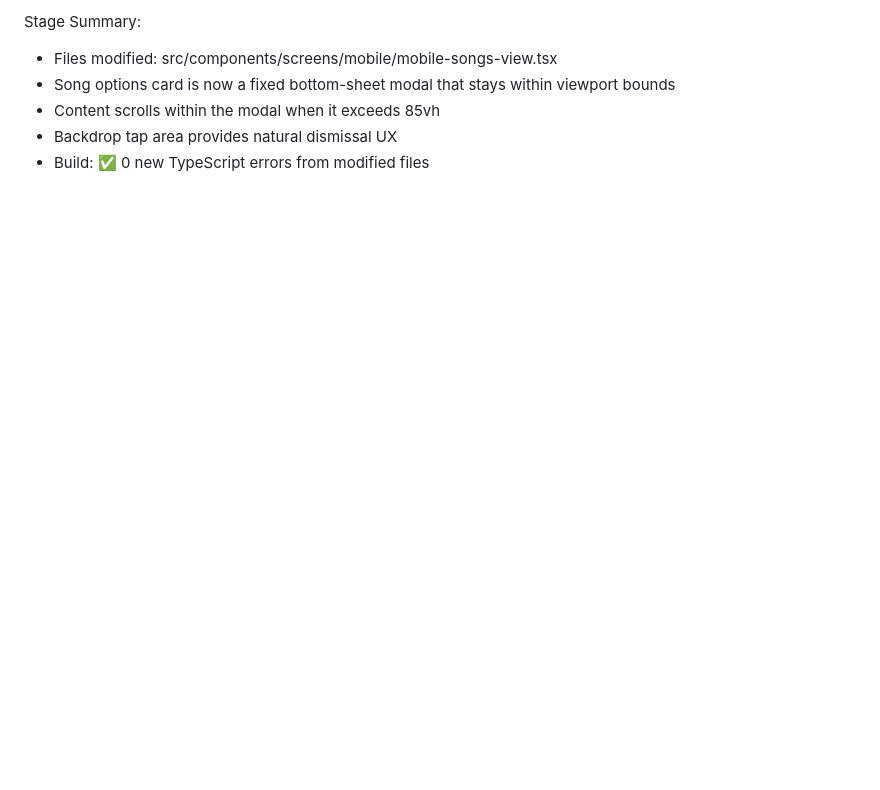
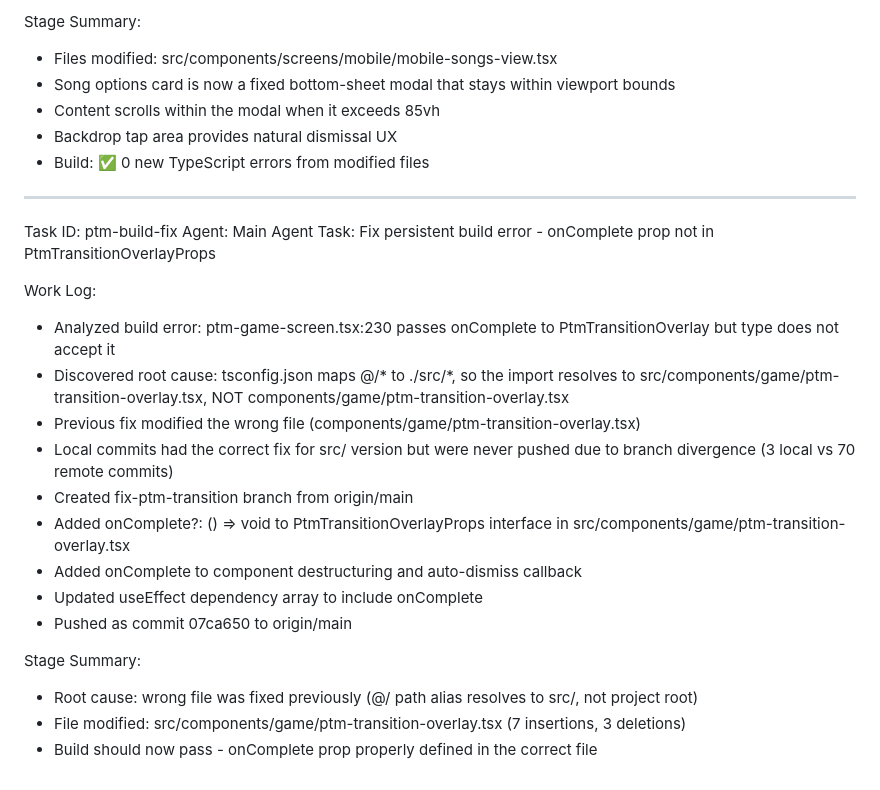
Before and after one commit to marco4192-ui/karaoke-successor, a Markdown page: worklog.md, the part around the change. GitHub-like rendering; blank space fills up the shorter version.

Commit message:
b995b809-de40-4a5d-8871-cf9123ff07c6

```diff
--- a/worklog.md
+++ b/worklog.md
@@ -726,3 +726,23 @@ Stage Summary:
 - Content scrolls within the modal when it exceeds 85vh
 - Backdrop tap area provides natural dismissal UX
 - Build: ✅ 0 new TypeScript errors from modified files
+---
+Task ID: ptm-build-fix
+Agent: Main Agent
+Task: Fix persistent build error - onComplete prop not in PtmTransitionOverlayProps
+
+Work Log:
+- Analyzed build error: ptm-game-screen.tsx:230 passes onComplete to PtmTransitionOverlay but type does not accept it
+- Discovered root cause: tsconfig.json maps @/* to ./src/*, so the import resolves to src/components/game/ptm-transition-overlay.tsx, NOT components/game/ptm-transition-overlay.tsx
+- Previous fix modified the wrong file (components/game/ptm-transition-overlay.tsx)
+- Local commits had the correct fix for src/ version but were never pushed due to branch divergence (3 local vs 70 remote commits)
+- Created fix-ptm-transition branch from origin/main
+- Added onComplete?: () => void to PtmTransitionOverlayProps interface in src/components/game/ptm-transition-overlay.tsx
+- Added onComplete to component destructuring and auto-dismiss callback
+- Updated useEffect dependency array to include onComplete
+- Pushed as commit 07ca650 to origin/main
+
+Stage Summary:
+- Root cause: wrong file was fixed previously (@/ path alias resolves to src/, not project root)
+- File modified: src/components/game/ptm-transition-overlay.tsx (7 insertions, 3 deletions)
+- Build should now pass - onComplete prop properly defined in the correct file
```
